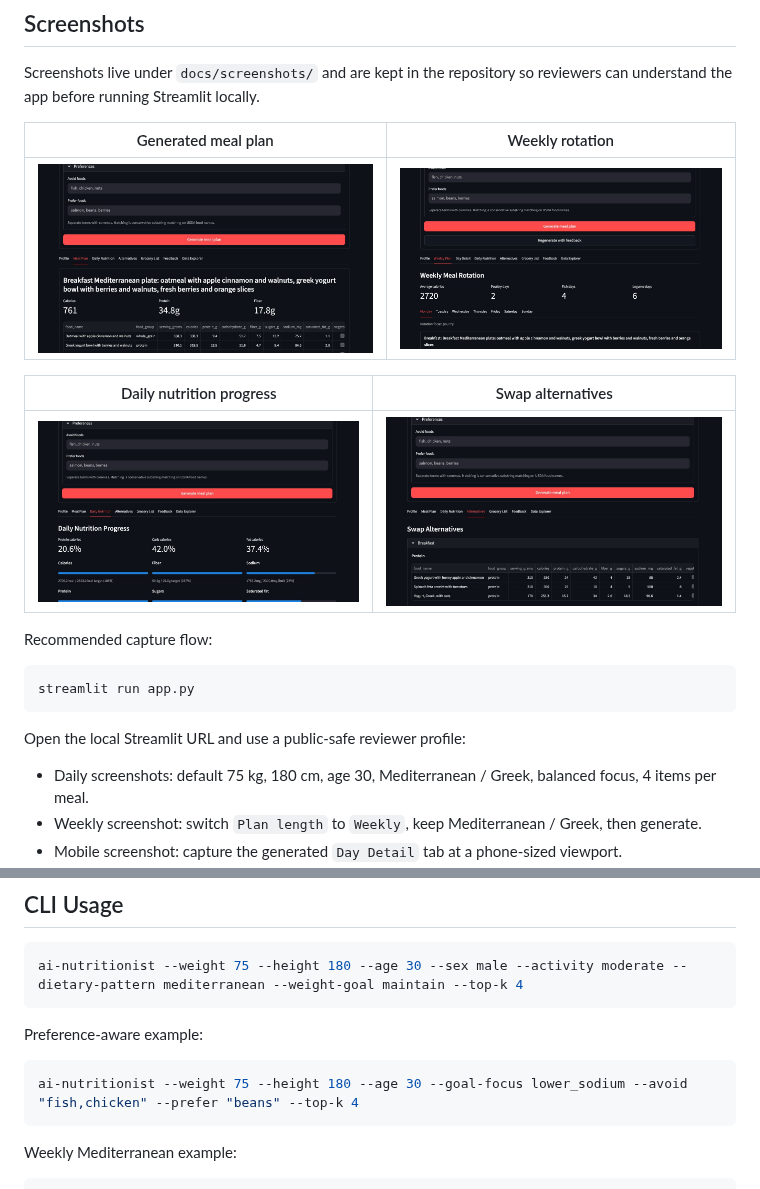
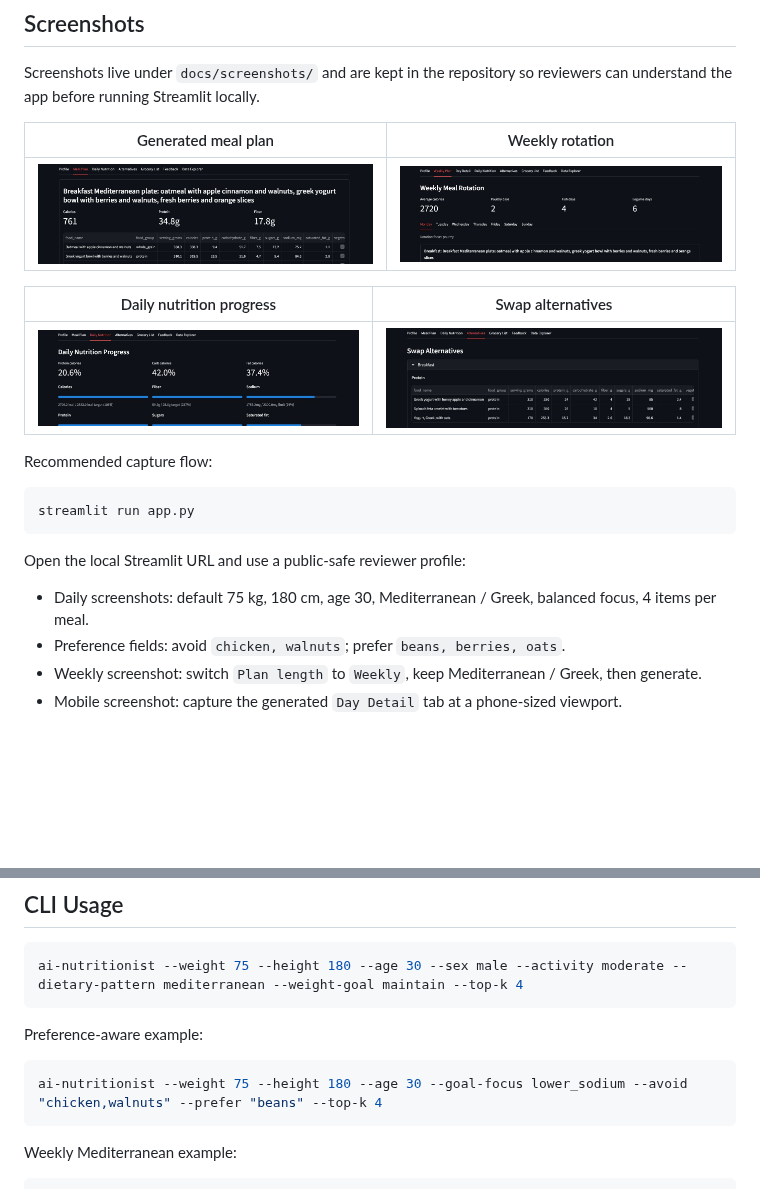
Before and after one commit to ADiamond12/ai-nutritionist, a Markdown page: README.md, 2 parts joined by grey strips. GitHub-like rendering; pictures changed too: docs/screenshots/streamlit-alternatives.png, docs/screenshots/streamlit-daily-nutrition.png, docs/screenshots/streamlit-meal-plan.png; blank space fills up the shorter version.

Commit message:
Polish AI Nutritionist reviewer proof

````diff
--- a/README.md
+++ b/README.md
@@ -74,6 +74,7 @@ streamlit run app.py
 Open the local Streamlit URL and use a public-safe reviewer profile:
 
 - Daily screenshots: default 75 kg, 180 cm, age 30, Mediterranean / Greek, balanced focus, 4 items per meal.
+- Preference fields: avoid `chicken, walnuts`; prefer `beans, berries, oats`.
 - Weekly screenshot: switch `Plan length` to `Weekly`, keep Mediterranean / Greek, then generate.
 - Mobile screenshot: capture the generated `Day Detail` tab at a phone-sized viewport.
 - Screenshot safety check: refresh any screenshot that shows `Plan Fit`, `Ranker:`, `quality_score`, or `neural_score`.
@@ -125,7 +126,7 @@ ai-nutritionist --weight 75 --height 180 --age 30 --sex male --activity moderate
 Preference-aware example:
 
 ```bash
-ai-nutritionist --weight 75 --height 180 --age 30 --goal-focus lower_sodium --avoid "fish,chicken" --prefer "beans" --top-k 4
+ai-nutritionist --weight 75 --height 180 --age 30 --goal-focus lower_sodium --avoid "chicken,walnuts" --prefer "beans" --top-k 4
 ```
 
 Weekly Mediterranean example:
````
Also changed, not shown: docs/demo/README.md (+1 -0 lines), docs/screenshots/README.md (+1 -0 lines), docs/screenshots/streamlit-mobile-day-detail.png, docs/screenshots/streamlit-recommendations.png, 2 other files.
